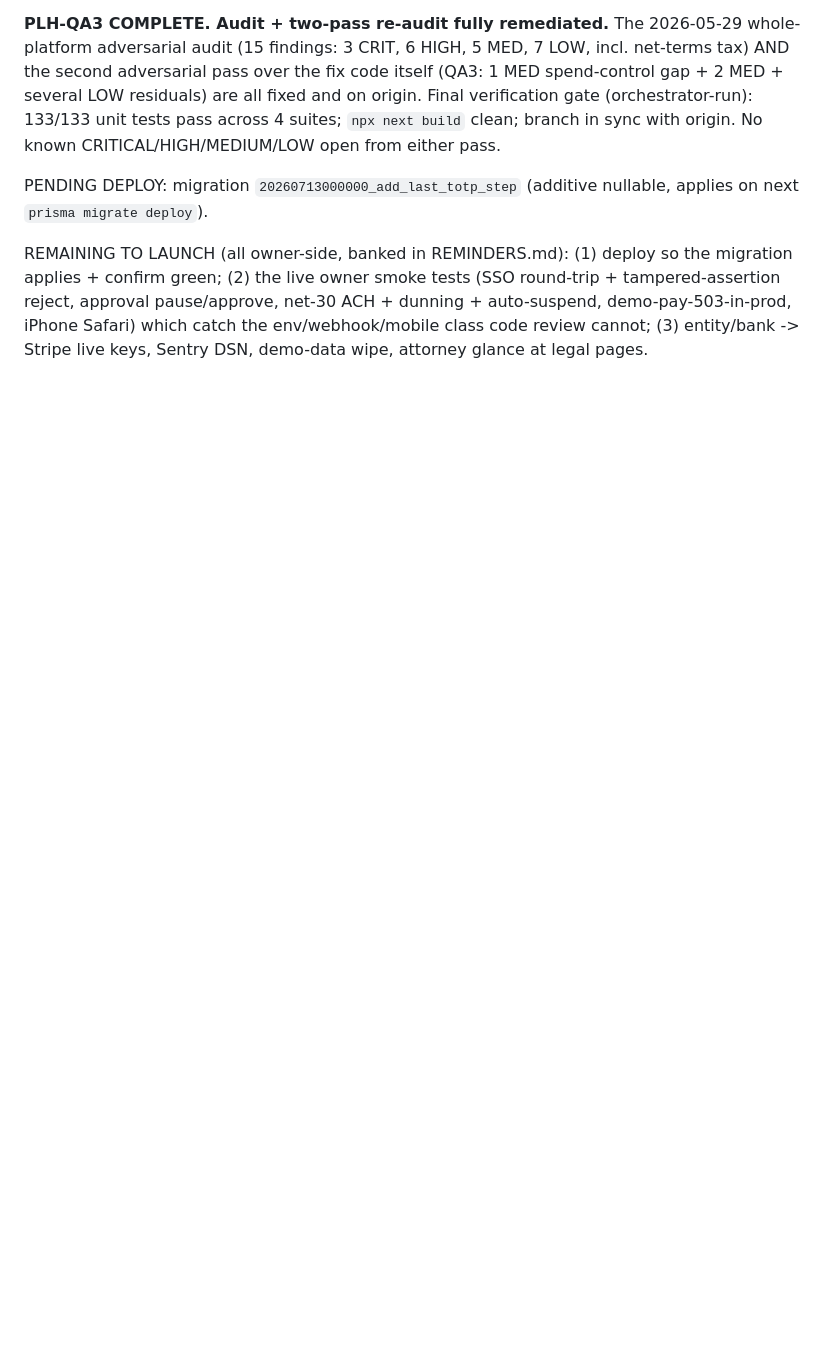
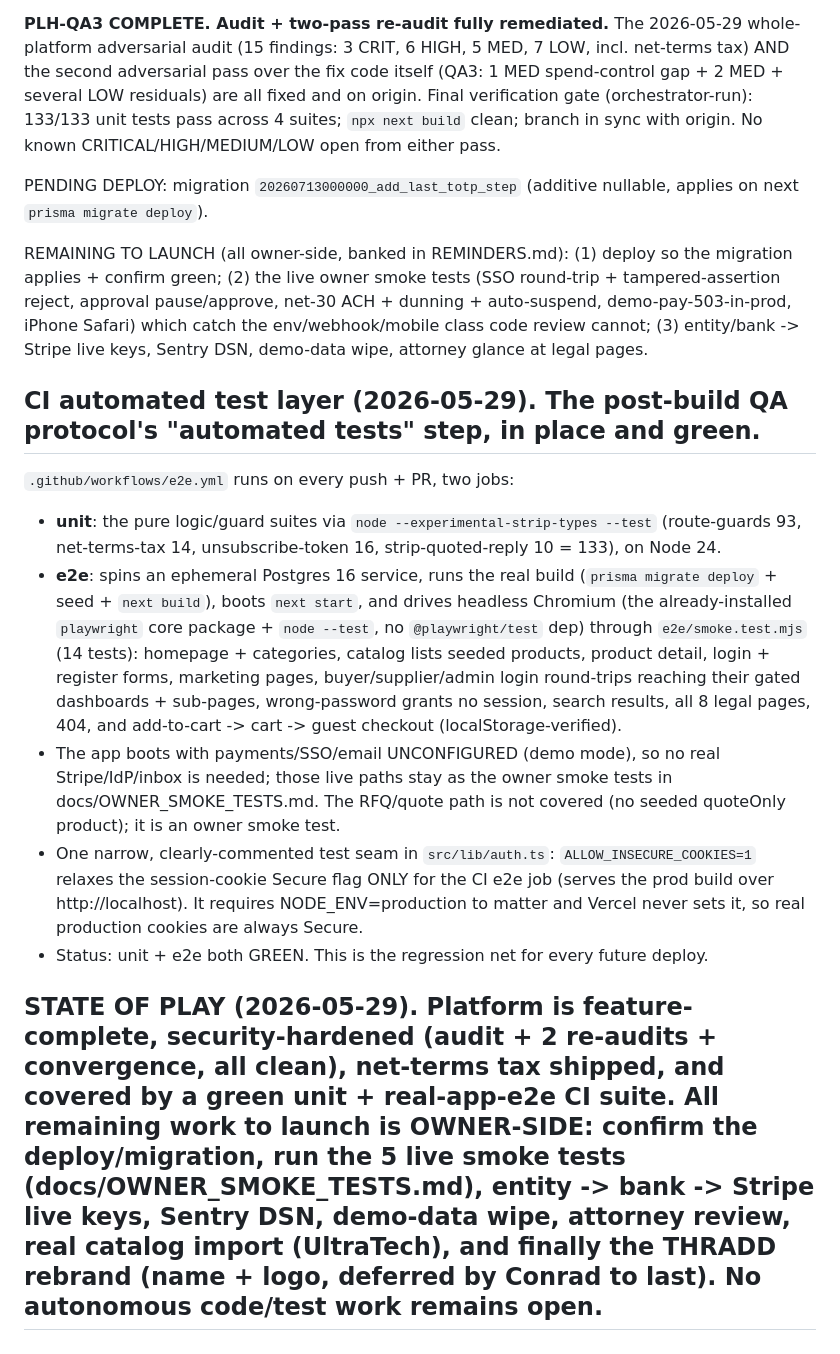
Before and after one commit to AgentRad/rok-preview, a Markdown page: CLAUDE.md, the part around the change. Rendered like a GitHub page; blank space fills up the shorter version.

Commit message:
docs: record CI test layer (133 unit + 14 e2e green); state of play

```diff
--- a/CLAUDE.md
+++ b/CLAUDE.md
@@ -2897,3 +2897,29 @@ tampered-assertion reject, approval pause/approve, net-30 ACH + dunning + auto-s
 demo-pay-503-in-prod, iPhone Safari) which catch the env/webhook/mobile class code
 review cannot; (3) entity/bank -> Stripe live keys, Sentry DSN, demo-data wipe,
 attorney glance at legal pages.
+
+## CI automated test layer (2026-05-29). The post-build QA protocol's "automated tests" step, in place and green.
+
+`.github/workflows/e2e.yml` runs on every push + PR, two jobs:
+- **unit**: the pure logic/guard suites via `node --experimental-strip-types --test`
+  (route-guards 93, net-terms-tax 14, unsubscribe-token 16, strip-quoted-reply 10 =
+  133), on Node 24.
+- **e2e**: spins an ephemeral Postgres 16 service, runs the real build
+  (`prisma migrate deploy` + seed + `next build`), boots `next start`, and drives
+  headless Chromium (the already-installed `playwright` core package + `node --test`,
+  no `@playwright/test` dep) through `e2e/smoke.test.mjs` (14 tests): homepage +
+  categories, catalog lists seeded products, product detail, login + register forms,
+  marketing pages, buyer/supplier/admin login round-trips reaching their gated
+  dashboards + sub-pages, wrong-password grants no session, search results, all 8
+  legal pages, 404, and add-to-cart -> cart -> guest checkout (localStorage-verified).
+- The app boots with payments/SSO/email UNCONFIGURED (demo mode), so no real
+  Stripe/IdP/inbox is needed; those live paths stay as the owner smoke tests in
+  docs/OWNER_SMOKE_TESTS.md. The RFQ/quote path is not covered (no seeded
+  quoteOnly product); it is an owner smoke test.
+- One narrow, clearly-commented test seam in `src/lib/auth.ts`: `ALLOW_INSECURE_COOKIES=1`
+  relaxes the session-cookie Secure flag ONLY for the CI e2e job (serves the prod
+  build over http://localhost). It requires NODE_ENV=production to matter and Vercel
+  never sets it, so real production cookies are always Secure.
+- Status: unit + e2e both GREEN. This is the regression net for every future deploy.
+
+## STATE OF PLAY (2026-05-29). Platform is feature-complete, security-hardened (audit + 2 re-audits + convergence, all clean), net-terms tax shipped, and covered by a green unit + real-app-e2e CI suite. All remaining work to launch is OWNER-SIDE: confirm the deploy/migration, run the 5 live smoke tests (docs/OWNER_SMOKE_TESTS.md), entity -> bank -> Stripe live keys, Sentry DSN, demo-data wipe, attorney review, real catalog import (UltraTech), and finally the THRADD rebrand (name + logo, deferred by Conrad to last). No autonomous code/test work remains open.
```
